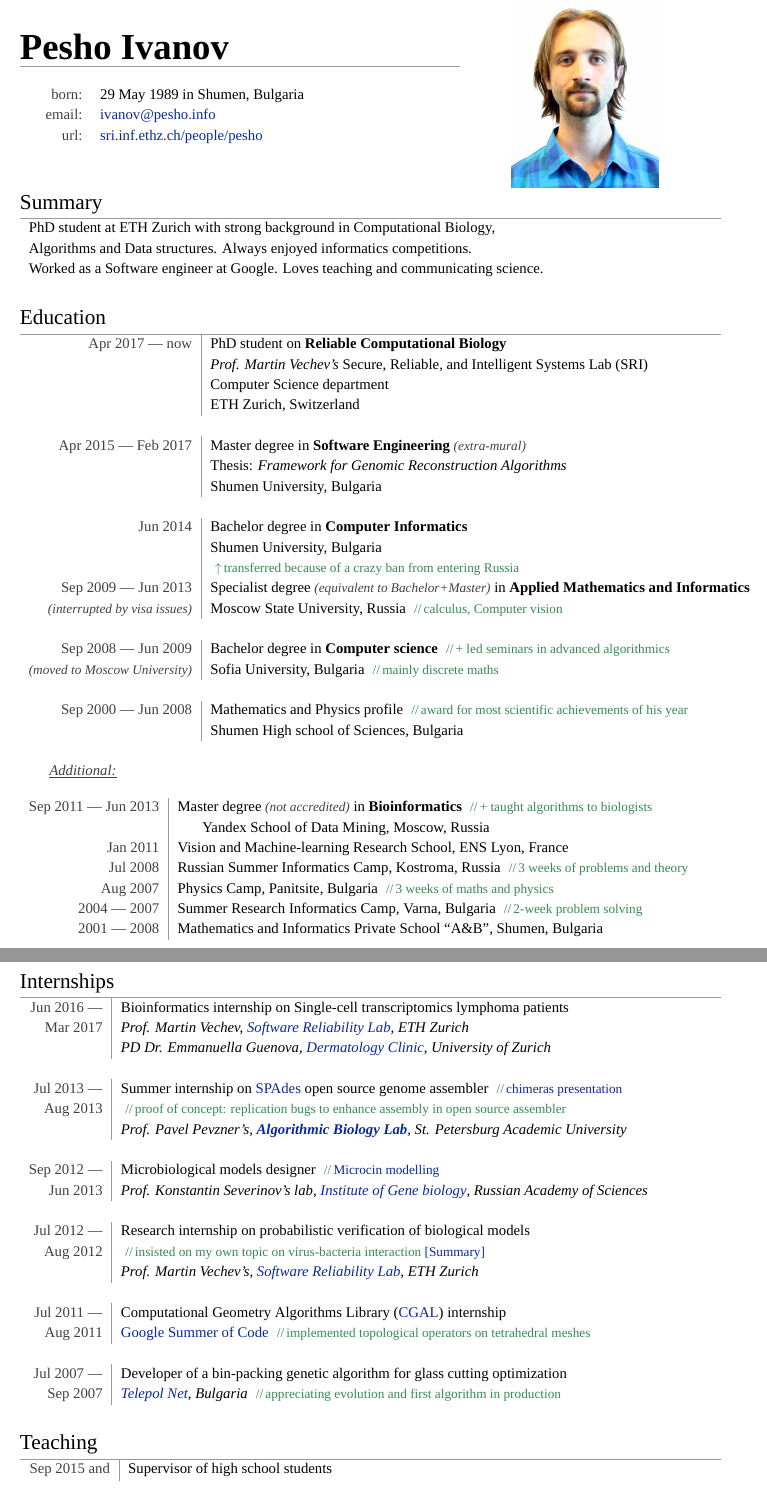
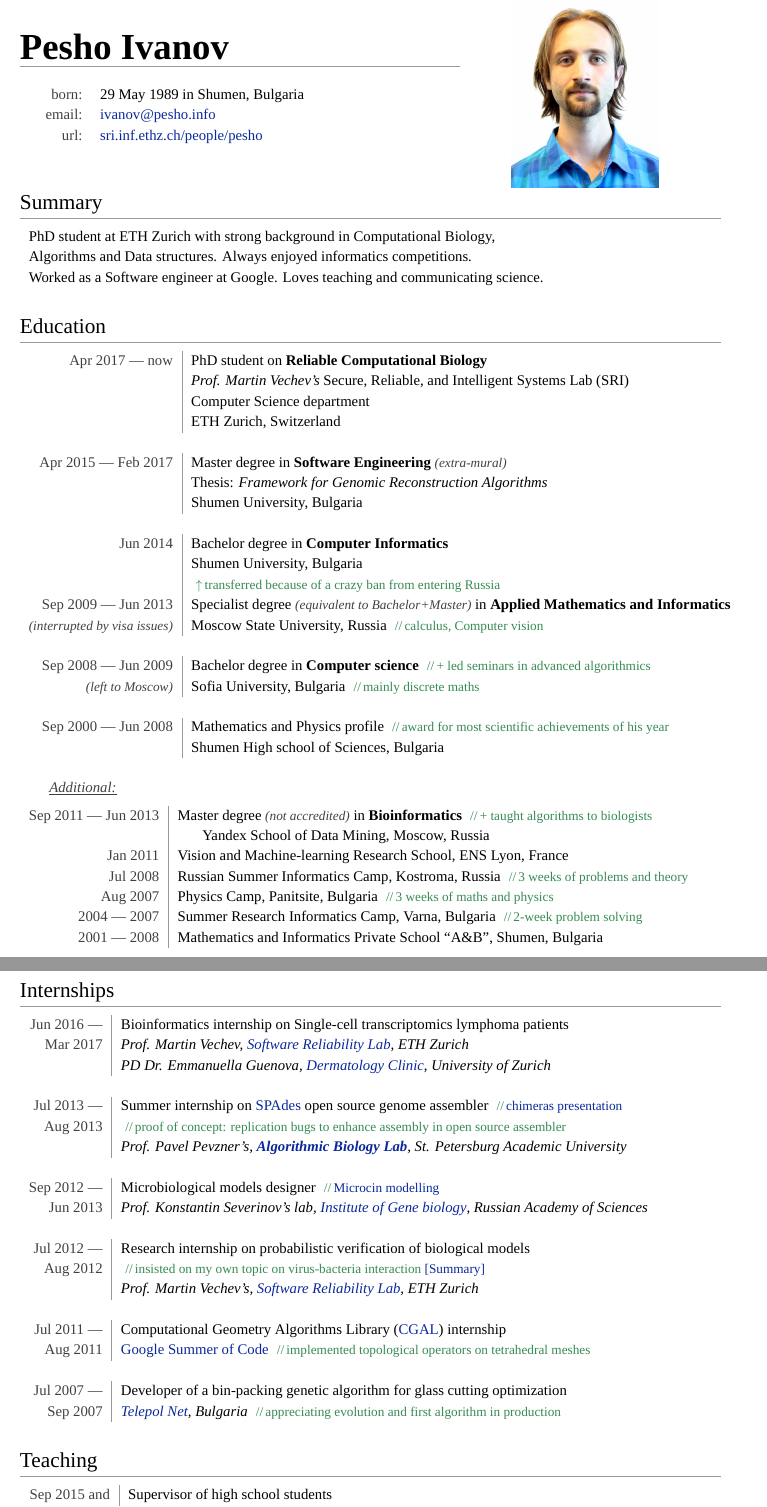
Before and after one commit to pesho-ivanov/cv, a LaTeX CV (CV-Petar-Ivanov.tex): two parts of pages 1 and 2 of 3, joined at a grey line, cut so that both start at the same text. Compiled offline with XeLaTeX; a missing font is replaced by an installed copy or a similar font.

Commit message:
formatting

```diff
--- a/CV-Petar-Ivanov.tex
+++ b/CV-Petar-Ivanov.tex
@@ -110,7 +111,7 @@
 
 % Section: *** Education ***
 \mysect{Education}{
-\hspace{0mm}\begin{tabular}{r!{\myline}p{14cm}}
+\vspace{2mm}\begin{tabular}{r!{\myline}p{14cm}}
         \mydate{Apr 2017 --- now}      &   PhD student on \textbf{Reliable Computational Biology}\\
                                             &   \textit{Prof. Martin Vechev's} Secure, Reliable, and Intelligent Systems Lab (SRI)\\
                                             &   Computer Science department\\
@@ -143,7 +144,7 @@
         \multicolumn{2}{c}{}\\
         \mydate{Sep 2008 --- Jun 2009}      &   Bachelor degree in \textbf{Computer science}
                                                 \comment{+ led seminars in advanced algorithmics}\\
-        \bracketcomment{moved to Moscow University} &  Sofia University, Bulgaria \comment{mainly discrete maths}\\
+        \bracketcomment{left to Moscow} &  Sofia University, Bulgaria \comment{mainly discrete maths}\\
                                                 %\textbf{Faculty of Mathematics and Informatics},
         %{\small\textit{after the first year)}}
 
@@ -179,7 +180,7 @@
 
 \hspace{7mm}{\textit{\minorcolor{\underline{Additional:}}}
 
-\hspace{0mm}\begin{tabular}{r!{\myline}p{14cm}}
+\vspace{-2mm}\hspace{0mm}\begin{tabular}{r!{\myline}p{14cm}}
         \mydate{Sep 2011 --- Jun 2013}      &   Master degree \bracketcomment{not accredited} in \textbf{Bioinformatics}
                                                 \comment{+ taught algorithms to biologists}\\
                                             &   \hspace{5mm} Yandex School of Data Mining, Moscow, Russia\\
@@ -199,7 +200,7 @@
 
 % Section: *** Internships ***
 \mysect{Internships}{
-\hspace{0mm}\begin{tabular}{r!{\myline}p{14cm}}
+\vspace{2mm}\begin{tabular}{r!{\myline}p{14cm}}
         % \multicolumn{2}{c}{}\\
         \mydate{Jun 2016 ---}       &   Bioinformatics internship on Single-cell transcriptomics lymphoma patients\\
         \mydate{Mar 2017}           &   \textit{Prof. Martin Vechev, \href{http://www.srl.inf.ethz.ch/}{Software Reliability Lab}, ETH Zurich}\\
```
Also changed, not shown: CV-Petar-Ivanov.pdf, CV-Petar-Ivanov.tex (11 more changed lines), 1 other file.
